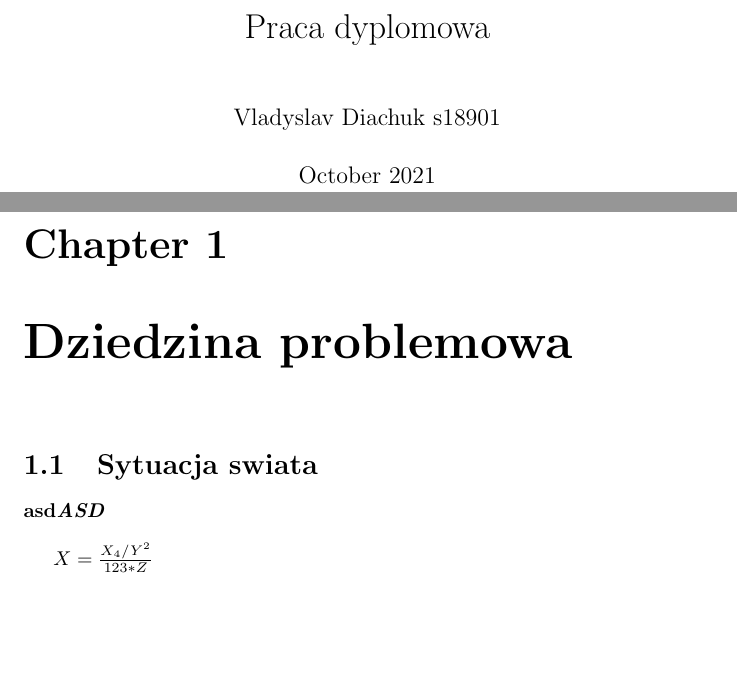
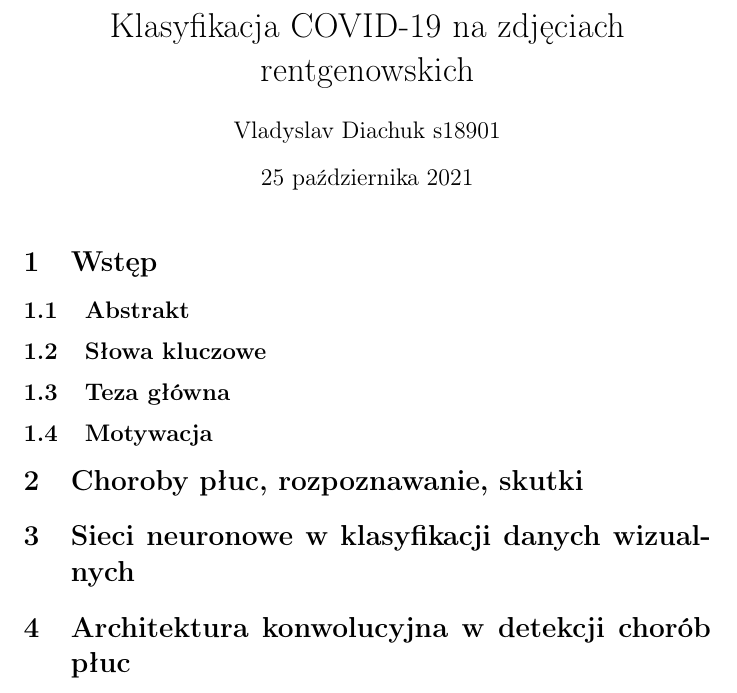
Before and after one commit to DiachukVlad/Praca-in-ynierska, a LaTeX thesis (Praca latex/Praca dyplomowa.tex): two parts of pages 1 and 2 of 2 before the commit and part of the page after it, the two joined at a grey line, cut at the place of the change, the shorter picture padded with empty space. Compiled offline with pdfLaTeX.

Commit message:
added .idx to git ignore. Some changes in paper

```diff
--- a/Praca latex/Praca dyplomowa.tex
+++ b/Praca latex/Praca dyplomowa.tex
@@ -2,19 +4,45 @@
 \usepackage[utf8]{inputenc}
+\usepackage{polski}
+\usepackage[T1]{fontenc}
 
-\title{Praca dyplomowa}
+\title{Klasyfikacja COVID-19 na zdjęciach rentgenowskich}
 \author{Vladyslav Diachuk s18901}
-\date{October 2021}
 
+\makeindex
 \begin{document}
+\maketitle
 
-	\maketitle
+%===================================================================================
+\section{Wstęp}
 
-\chapter{Dziedzina problemowa}
+%-----------------------------------------------------------------------------------
+\subsection{Abstrakt}
 
-\section{Sytuacja swiata}
-\textbf{asd\textit{ASD}}
-\\
 
-$X = \frac{X_{4}/Y^{2}}{123*Z}$
+%-----------------------------------------------------------------------------------
+\subsection{Słowa kluczowe}
+
+
+%-----------------------------------------------------------------------------------
+\subsection{Teza główna}
+
+%-----------------------------------------------------------------------------------
+\subsection{Motywacja}
+
+
+%===================================================================================
+\section{Choroby płuc, rozpoznawanie, skutki}
+
+
+%===================================================================================
+\section{Sieci neuronowe w klasyfikacji danych wizualnych}
+
+
+%===================================================================================
+\section{Architektura konwolucyjna w detekcji chorób płuc}
+
+
+
+
 
 \end{document}
```
Also changed, not shown: temat.txt (deleted, +0 -2 lines), Praca latex/Praca dyplomowa.tex (4 more changed lines), 3 other files.
